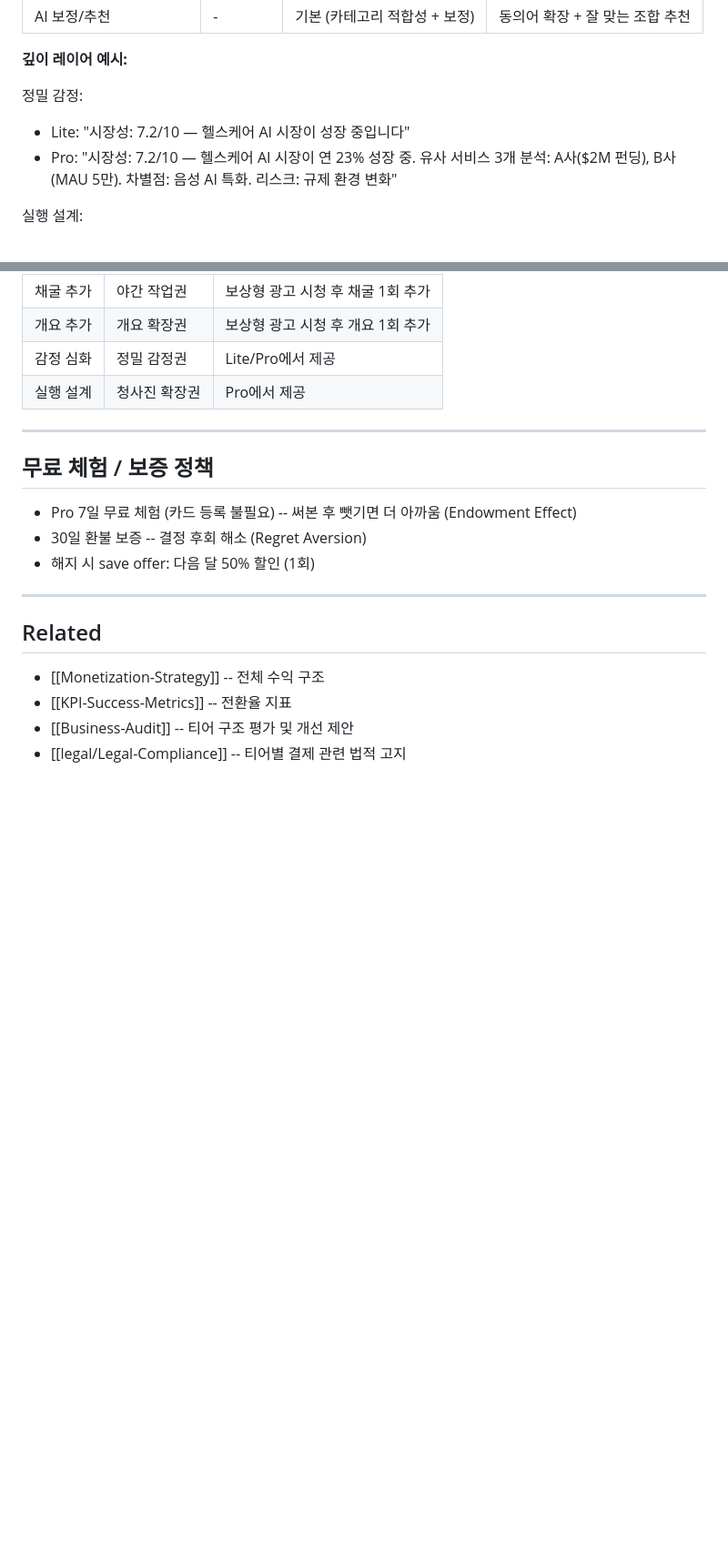
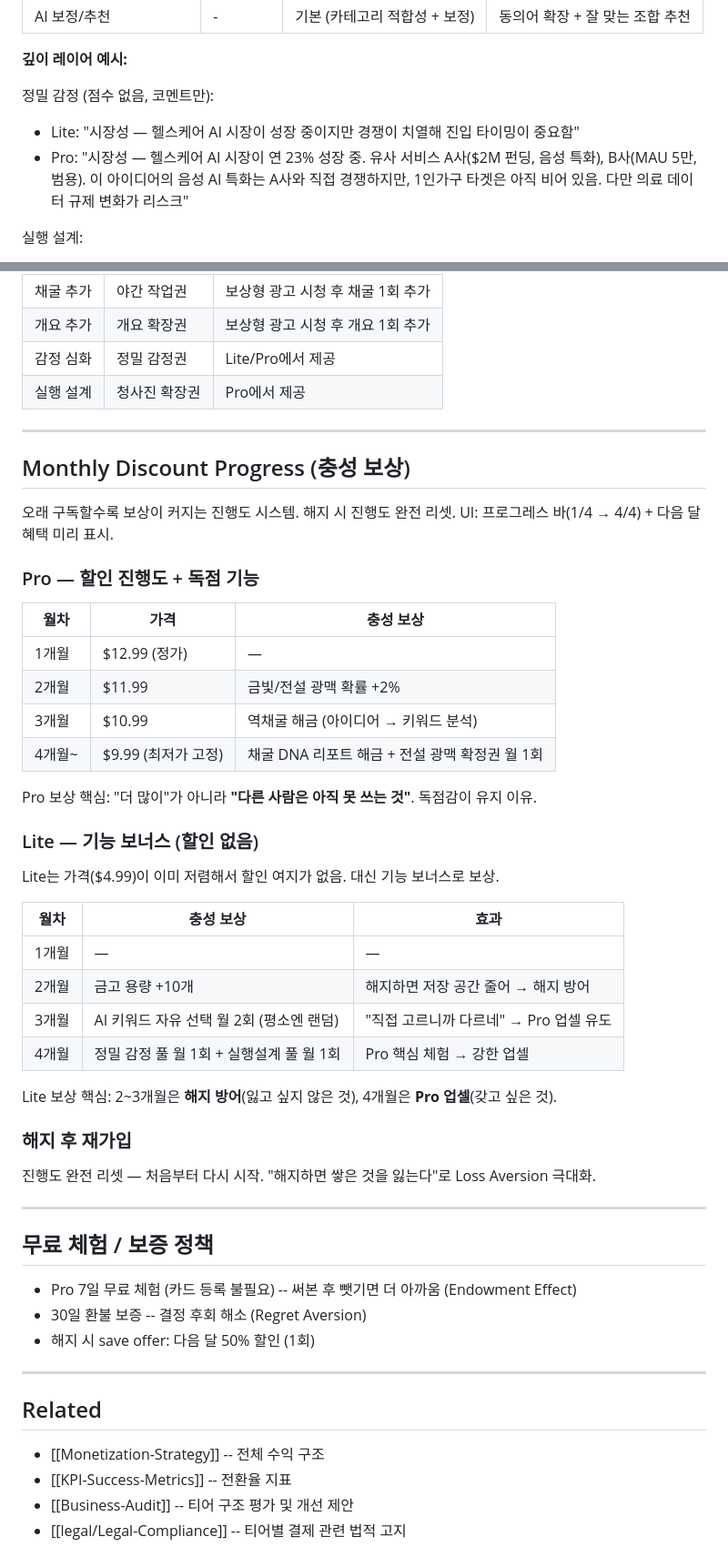
Before and after one commit to ming2tofu33/Idea-Mine, a Markdown page: mind/06-Business/Tier-Structure.md, 2 parts joined by grey strips. Shown at 91% size. GitHub-like rendering; blank space fills up the shorter version.

Commit message:
docs: business + legal — Counter-Strategies, Tier, Legal-Compliance
Co-Authored-By: Claude Opus 4.6 (1M context) <noreply@anthropic.com>

```diff
--- a/mind/06-Business/Tier-Structure.md
+++ b/mind/06-Business/Tier-Structure.md
@@ -132,9 +132,9 @@ Lite도 6원석 품질을 경험하지만, "내가 원하는 AI 기술을 직접
 
 **깊이 레이어 예시:**
 
-정밀 감정:
-- Lite: "시장성: 7.2/10 — 헬스케어 AI 시장이 성장 중입니다"
-- Pro: "시장성: 7.2/10 — 헬스케어 AI 시장이 연 23% 성장 중. 유사 서비스 3개 분석: A사($2M 펀딩), B사(MAU 5만). 차별점: 음성 AI 특화. 리스크: 규제 환경 변화"
+정밀 감정 (점수 없음, 코멘트만):
+- Lite: "시장성 — 헬스케어 AI 시장이 성장 중이지만 경쟁이 치열해 진입 타이밍이 중요함"
+- Pro: "시장성 — 헬스케어 AI 시장이 연 23% 성장 중. 유사 서비스 A사($2M 펀딩, 음성 특화), B사(MAU 5만, 범용). 이 아이디어의 음성 AI 특화는 A사와 직접 경쟁하지만, 1인가구 타겟은 아직 비어 있음. 다만 의료 데이터 규제 변화가 리스크"
 
 실행 설계:
 - Lite: "이 아이디어는 모바일 앱 형태가 적합하며, MVP는 핵심 기능 3개로 시작하는 것을 추천합니다"
@@ -257,6 +257,41 @@ Pro는 "아이디어를 프로젝트로 내리는 권한"이 핵심.
 
 ---
 
+## Monthly Discount Progress (충성 보상)
+
+오래 구독할수록 보상이 커지는 진행도 시스템. 해지 시 진행도 완전 리셋.
+UI: 프로그레스 바(1/4 → 4/4) + 다음 달 혜택 미리 표시.
+
+### Pro — 할인 진행도 + 독점 기능
+
+| 월차 | 가격 | 충성 보상 |
+|------|------|----------|
+| 1개월 | $12.99 (정가) | — |
+| 2개월 | $11.99 | 금빛/전설 광맥 확률 +2% |
+| 3개월 | $10.99 | 역채굴 해금 (아이디어 → 키워드 분석) |
+| 4개월~ | $9.99 (최저가 고정) | 채굴 DNA 리포트 해금 + 전설 광맥 확정권 월 1회 |
+
+Pro 보상 핵심: "더 많이"가 아니라 **"다른 사람은 아직 못 쓰는 것"**. 독점감이 유지 이유.
+
+### Lite — 기능 보너스 (할인 없음)
+
+Lite는 가격($4.99)이 이미 저렴해서 할인 여지가 없음. 대신 기능 보너스로 보상.
+
+| 월차 | 충성 보상 | 효과 |
+|------|----------|------|
+| 1개월 | — | — |
+| 2개월 | 금고 용량 +10개 | 해지하면 저장 공간 줄어 → 해지 방어 |
+| 3개월 | AI 키워드 자유 선택 월 2회 (평소엔 랜덤) | "직접 고르니까 다르네" → Pro 업셀 유도 |
+| 4개월 | 정밀 감정 풀 월 1회 + 실행설계 풀 월 1회 | Pro 핵심 체험 → 강한 업셀 |
+
+Lite 보상 핵심: 2~3개월은 **해지 방어**(잃고 싶지 않은 것), 4개월은 **Pro 업셀**(갖고 싶은 것).
+
+### 해지 후 재가입
+
+진행도 완전 리셋 — 처음부터 다시 시작. "해지하면 쌓은 것을 잃는다"로 Loss Aversion 극대화.
+
+---
+
 ## 무료 체험 / 보증 정책
 
 - Pro 7일 무료 체험 (카드 등록 불필요) -- 써본 후 뺏기면 더 아까움 (Endowment Effect)
```
Also changed, not shown: mind/06-Business/Counter-Strategies.md (+17 -4 lines), 1 other file.
